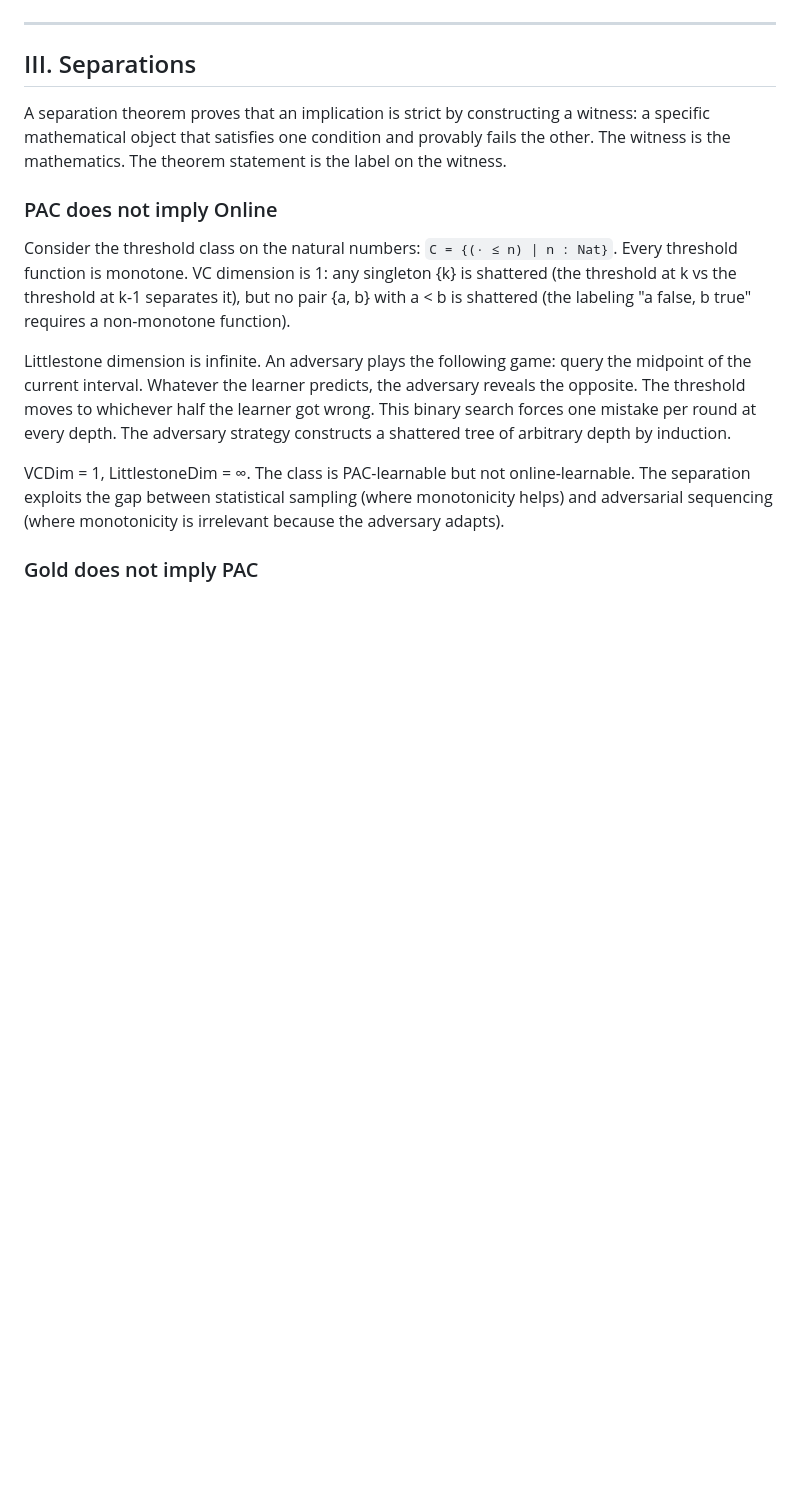
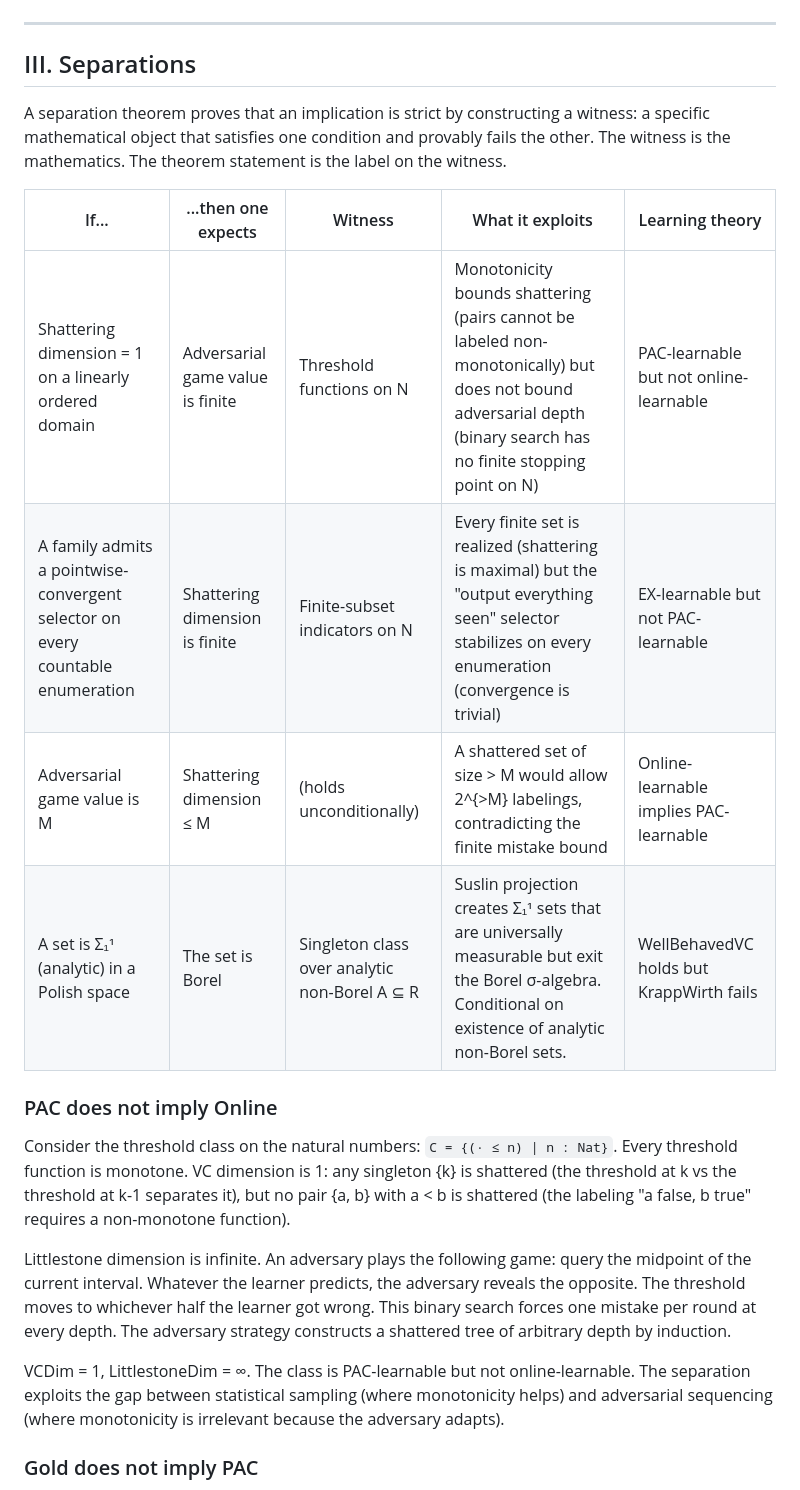
Before and after one commit to Zetetic-Dhruv/formal-learning-theory-kernel, a Markdown page: drafts/section_III.md, the part around the change. Rendered like a GitHub page; blank space fills up the shorter version.

Commit message:
Section III: add opening separation table with mathematical If/Then/Witness/Exploits/Learning theory columns

```diff
--- a/drafts/section_III.md
+++ b/drafts/section_III.md
@@ -5,6 +5,13 @@
 ## III. Separations
 
 A separation theorem proves that an implication is strict by constructing a witness: a specific mathematical object that satisfies one condition and provably fails the other. The witness is the mathematics. The theorem statement is the label on the witness.
+
+| If... | ...then one expects | Witness | What it exploits | Learning theory |
+|-------|--------------------|---------|-----------------|-----------------|
+| Shattering dimension = 1 on a linearly ordered domain | Adversarial game value is finite | Threshold functions on N | Monotonicity bounds shattering (pairs cannot be labeled non-monotonically) but does not bound adversarial depth (binary search has no finite stopping point on N) | PAC-learnable but not online-learnable |
+| A family admits a pointwise-convergent selector on every countable enumeration | Shattering dimension is finite | Finite-subset indicators on N | Every finite set is realized (shattering is maximal) but the "output everything seen" selector stabilizes on every enumeration (convergence is trivial) | EX-learnable but not PAC-learnable |
+| Adversarial game value is M | Shattering dimension ≤ M | (holds unconditionally) | A shattered set of size > M would allow 2^{>M} labelings, contradicting the finite mistake bound | Online-learnable implies PAC-learnable |
+| A set is Σ₁¹ (analytic) in a Polish space | The set is Borel | Singleton class over analytic non-Borel A ⊆ R | Suslin projection creates Σ₁¹ sets that are universally measurable but exit the Borel σ-algebra. Conditional on existence of analytic non-Borel sets. | WellBehavedVC holds but KrappWirth fails |
 
 ### PAC does not imply Online
 
```
